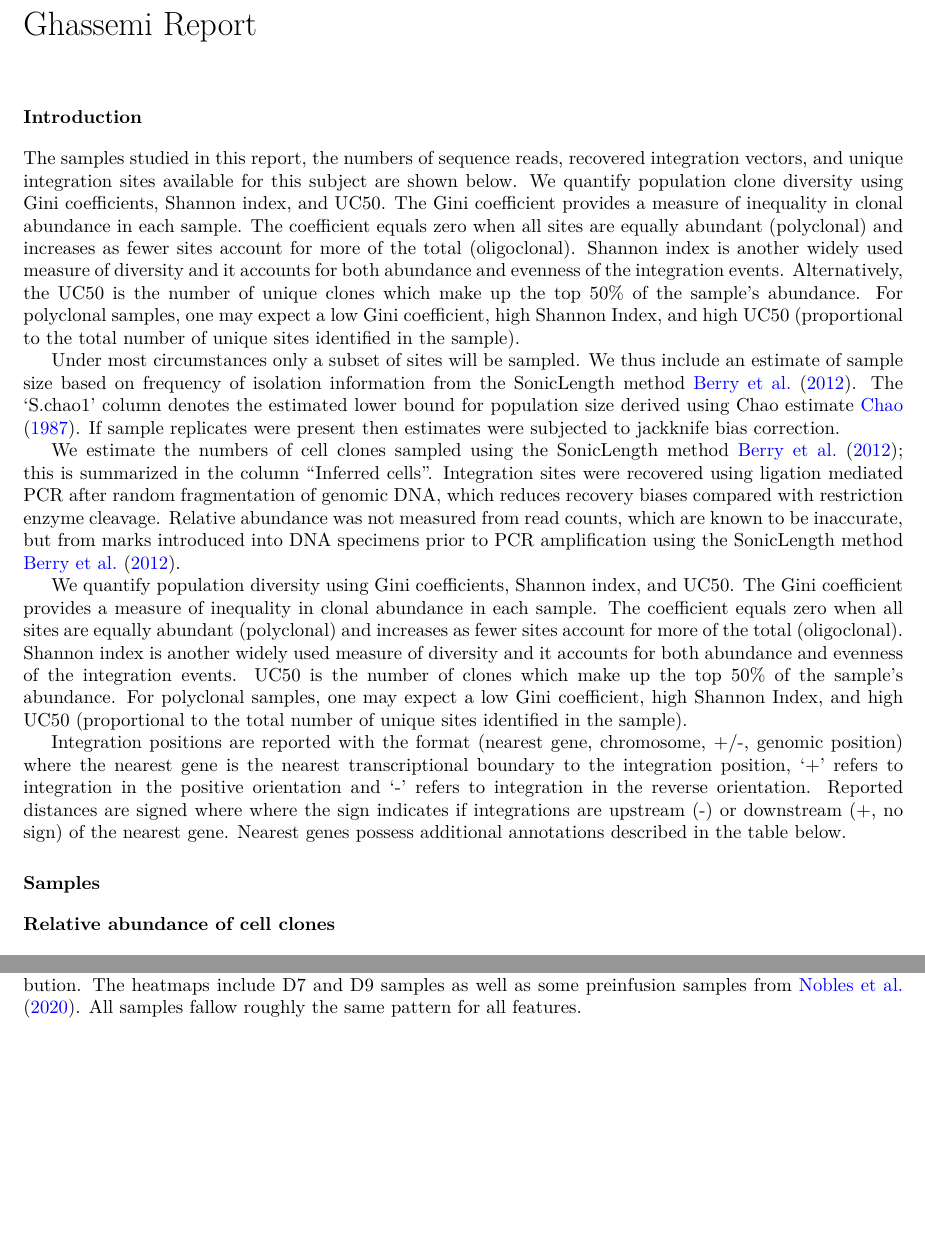
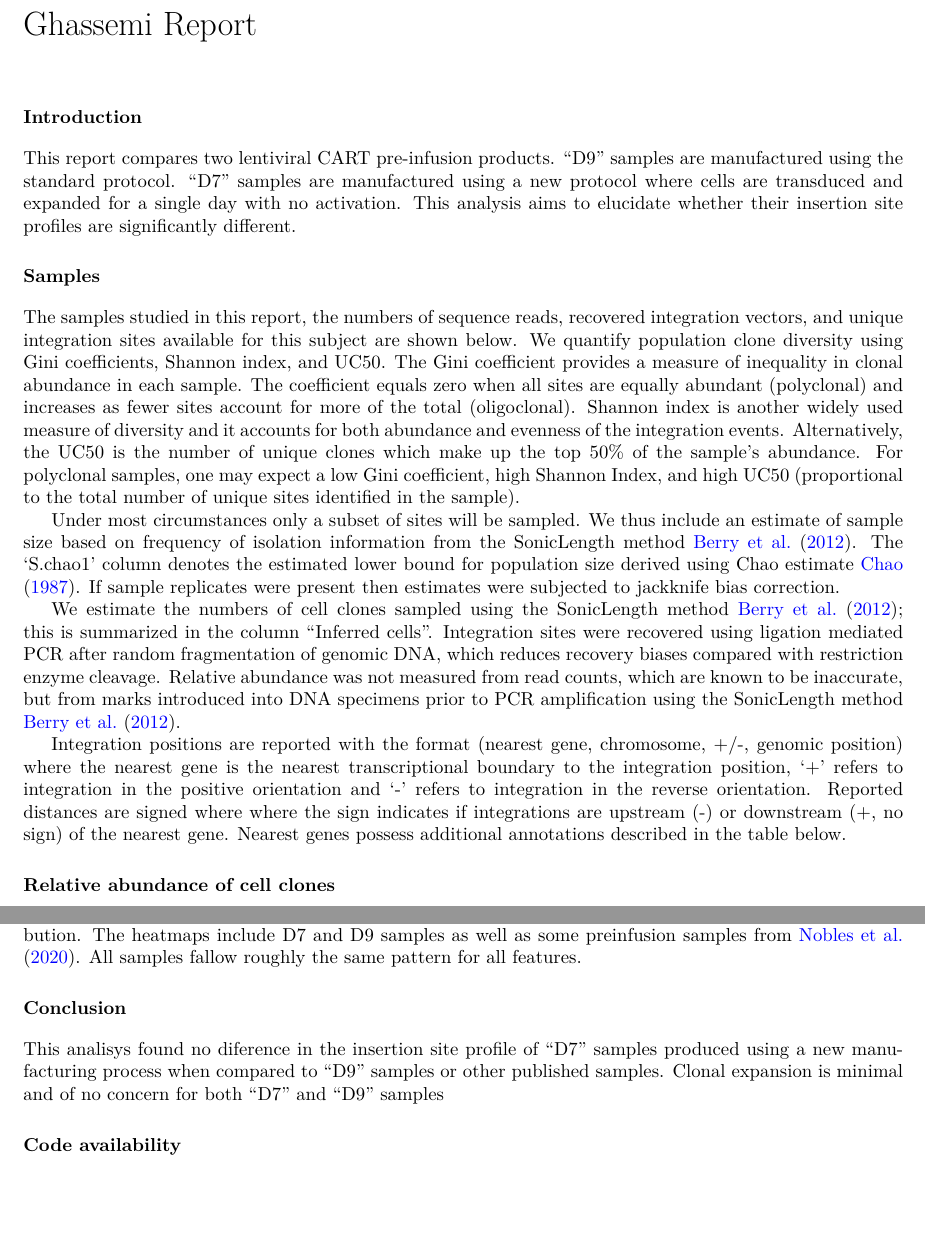
Before and after one commit to Adrian-Cantu/Ghassemi_CART, an R Markdown document (report.Rmd): two parts of pages 1 and 3 of 6 before the commit and two parts of pages 1 and 2 of 4 after it, joined at a grey line, cut so that both start at the same text, the shorter picture padded with empty space. Rendered offline with R 4.5, knitr and Pandoc, then LaTeX, with nearby package versions; the code chunks are not run, so their results and figures are left out; common packages that the code uses without loading them are loaded.

Commit message:
sending report

````diff
--- a/report.Rmd
+++ b/report.Rmd
@@ -9,10 +8,15 @@ output:
     template: svm-latex-ms2.tex
     keep_tex: true
 bibliography: 'therapy.bib'
+date: \`r format(Sys.Date(), "%B %d, %Y")`\
 ---
 
 
 # Introduction
+
+This report compares two lentiviral CART pre-infusion products. "D9" samples are manufactured using the standard protocol. "D7" samples are manufactured using a new protocol where cells are transduced and expanded for a single day with no activation. This analysis aims to elucidate whether their insertion site profiles are significantly different.
+
+# Samples
 
 The samples studied in this report, the numbers of sequence reads, recovered integration vectors, and unique integration
 sites available for this subject are shown below. We quantify population clone diversity using Gini coefficients, Shannon index,
@@ -31,13 +35,6 @@ We estimate the numbers of cell clones sampled using the SonicLength method @ber
 Integration sites were recovered using ligation mediated PCR after random fragmentation of genomic DNA, which reduces recovery biases compared
 with restriction enzyme cleavage. Relative abundance was not measured from read counts, which are known to be inaccurate, but from marks
 introduced into DNA specimens prior to PCR amplification using the SonicLength method @berry2012.
-
-We quantify population diversity using Gini coefficients, Shannon index, and UC50. The Gini coefficient provides a measure of inequality
-in clonal abundance in each sample. The coefficient equals zero when all sites are equally abundant (polyclonal) and increases as fewer
-sites account for more of the total (oligoclonal). Shannon index is another widely used measure of diversity and it accounts for both
-abundance and evenness of the integration events. UC50 is the number of clones which make up the top 50% of the sample's abundance.
-For polyclonal samples, one may expect a low Gini coefficient, high Shannon Index, and high UC50 (proportional to the total number
-of unique sites identified in the sample).
 
 Integration positions are reported with the format (nearest gene, chromosome, +/-, genomic position) where the nearest gene is the nearest
 transcriptional boundary to the integration position, '+' refers to integration in the positive orientation and '-' refers to integration in
@@ -342,4 +329,7 @@ include_graphics("epiGenHeatMap_ddd/main.png")
 ```{r, fig.align="center", fig.cap="Genomic features", out.width="100%"}
  include_graphics("genHeatMap_ddd/main.png")
 ```
-\newpage
+# Conclusion
+This analisys found no diference in the insertion site profile of "D7" samples produced using a new manufacturing process when compared to "D9" samples or other published samples. Clonal expansion is minimal and of no concern for both "D7" and "D9" samples
+
+# Code availability
````
Also changed, not shown: Scan_stats.xlsx, report.pdf, report.tex, report.Rmd (14 more changed lines).
